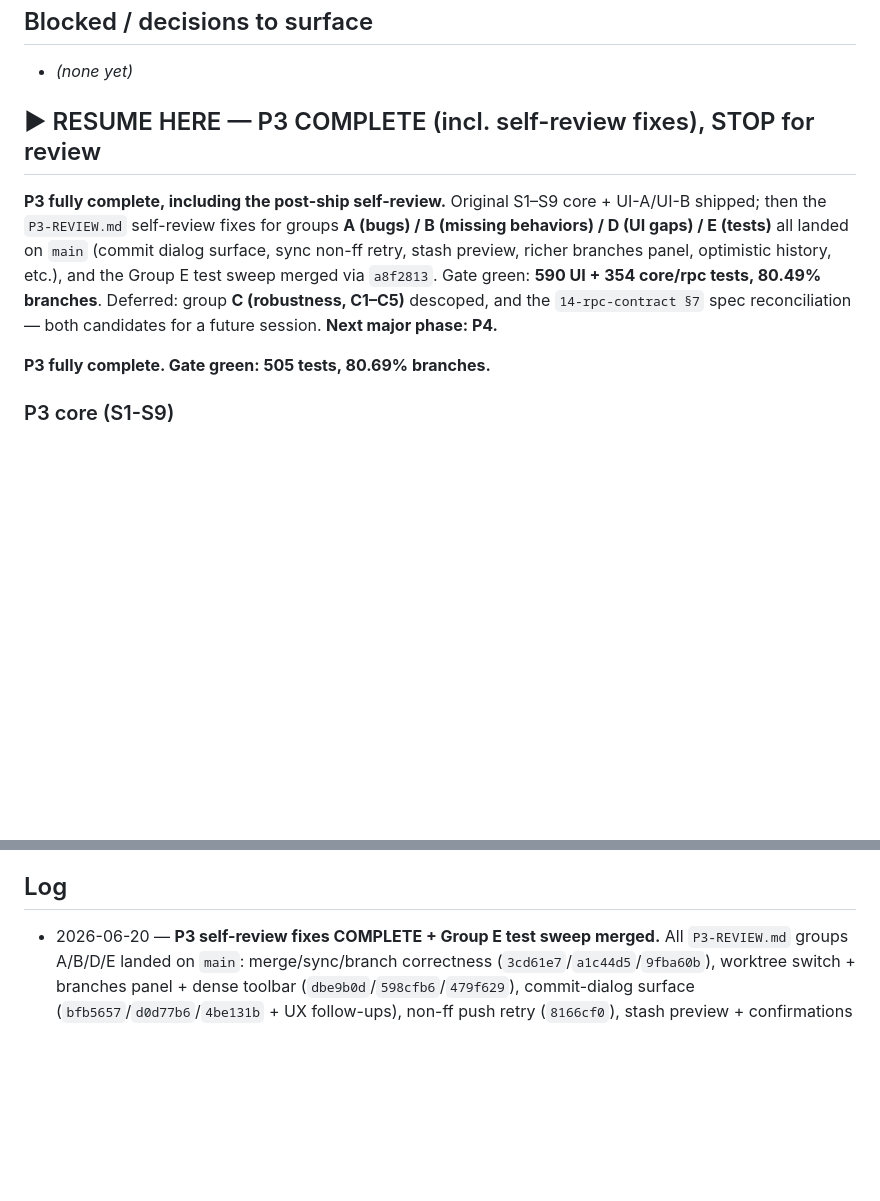
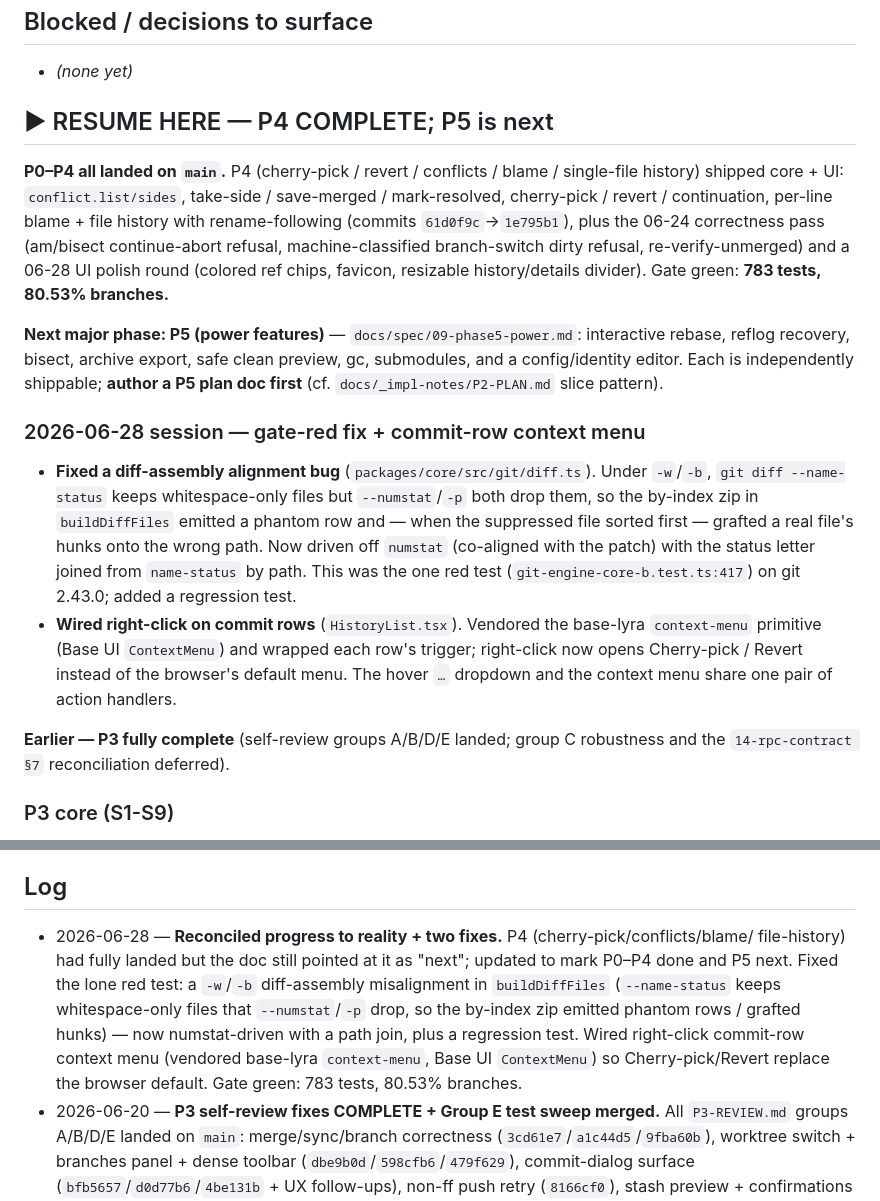
Before and after one commit to cbnsndwch/cbranch, a Markdown page: PROGRESS.md, 2 parts joined by grey strips. Drawn GitHub-style; blank space fills up the shorter version.

Commit message:
docs: reconcile progress to P4 complete, P5 next

```diff
--- a/PROGRESS.md
+++ b/PROGRESS.md
@@ -84,17 +84,35 @@ surfaces. It is not a separate milestone but a prerequisite for all future work.
 ## Blocked / decisions to surface
 - _(none yet)_
 
-## ▶ RESUME HERE — P3 COMPLETE (incl. self-review fixes), STOP for review
+## ▶ RESUME HERE — P4 COMPLETE; P5 is next
 
-**P3 fully complete, including the post-ship self-review.** Original S1–S9 core + UI-A/UI-B
-shipped; then the `P3-REVIEW.md` self-review fixes for groups **A (bugs) / B (missing
-behaviors) / D (UI gaps) / E (tests)** all landed on `main` (commit dialog surface, sync
-non-ff retry, stash preview, richer branches panel, optimistic history, etc.), and the Group E
-test sweep merged via `a8f2813`. Gate green: **590 UI + 354 core/rpc tests, 80.49% branches**.
-Deferred: group **C (robustness, C1–C5)** descoped, and the `14-rpc-contract §7` spec
-reconciliation — both candidates for a future session. **Next major phase: P4.**
+**P0–P4 all landed on `main`.** P4 (cherry-pick / revert / conflicts / blame / single-file
+history) shipped core + UI: `conflict.list/sides`, take-side / save-merged / mark-resolved,
+cherry-pick / revert / continuation, per-line blame + file history with rename-following
+(commits `61d0f9c`→`1e795b1`), plus the 06-24 correctness pass (am/bisect continue-abort
+refusal, machine-classified branch-switch dirty refusal, re-verify-unmerged) and a 06-28 UI
+polish round (colored ref chips, favicon, resizable history/details divider). Gate green:
+**783 tests, 80.53% branches.**
 
-**P3 fully complete. Gate green: 505 tests, 80.69% branches.**
+**Next major phase: P5 (power features)** — `docs/spec/09-phase5-power.md`: interactive
+rebase, reflog recovery, bisect, archive export, safe clean preview, gc, submodules, and a
+config/identity editor. Each is independently shippable; **author a P5 plan doc first**
+(cf. `docs/_impl-notes/P2-PLAN.md` slice pattern).
+
+### 2026-06-28 session — gate-red fix + commit-row context menu
+- **Fixed a diff-assembly alignment bug** (`packages/core/src/git/diff.ts`). Under `-w`/`-b`,
+  `git diff --name-status` keeps whitespace-only files but `--numstat`/`-p` both drop them, so
+  the by-index zip in `buildDiffFiles` emitted a phantom row and — when the suppressed file
+  sorted first — grafted a real file's hunks onto the wrong path. Now driven off `numstat`
+  (co-aligned with the patch) with the status letter joined from `name-status` by path. This
+  was the one red test (`git-engine-core-b.test.ts:417`) on git 2.43.0; added a regression test.
+- **Wired right-click on commit rows** (`HistoryList.tsx`). Vendored the base-lyra
+  `context-menu` primitive (Base UI `ContextMenu`) and wrapped each row's trigger; right-click
+  now opens Cherry-pick / Revert instead of the browser's default menu. The hover `…` dropdown
+  and the context menu share one pair of action handlers.
+
+**Earlier — P3 fully complete** (self-review groups A/B/D/E landed; group C robustness and the
+`14-rpc-contract §7` reconciliation deferred).
 
 ### P3 core (S1-S9)
 S1 contract+stubs (5d31d47) · S2 branch listing (79c81a4) · S3 branch lifecycle (5b38e4a) · S4 merge (7fdd625) · S5 sync streaming (693c513) · S6 remotes (c0d36e9) · S7 worktrees (9273602) · S8 stash (63902b7) · S9 tags (0aabe44) · fix unused import (0e7d5fd).
@@ -122,6 +140,14 @@ history. No P4 plan doc yet — author one first (cf. P2-PLAN.md / P3-PLAN.md sl
 **Key context files (gitignored working notes):** `docs/_impl-notes/DECISIONS.md` (D1–D12 locked decisions) + the 8 spec digests. **Verify command:** `pnpm gate`. **Clean-room:** never read `.local/SPEC-AGENT-BRIEF.md`; build only from `docs/spec/`+`LICENSES.md`+`BRANDING.md`+git/lib public docs. Undercover: no AI/model mentions in commits.
 
 ## Log
+- 2026-06-28 — **Reconciled progress to reality + two fixes.** P4 (cherry-pick/conflicts/blame/
+  file-history) had fully landed but the doc still pointed at it as "next"; updated to mark
+  P0–P4 done and P5 next. Fixed the lone red test: a `-w`/`-b` diff-assembly misalignment in
+  `buildDiffFiles` (`--name-status` keeps whitespace-only files that `--numstat`/`-p` drop, so
+  the by-index zip emitted phantom rows / grafted hunks) — now numstat-driven with a path join,
+  plus a regression test. Wired right-click commit-row context menu (vendored base-lyra
+  `context-menu`, Base UI `ContextMenu`) so Cherry-pick/Revert replace the browser default.
+  Gate green: 783 tests, 80.53% branches.
 - 2026-06-20 — **P3 self-review fixes COMPLETE + Group E test sweep merged.** All `P3-REVIEW.md`
   groups A/B/D/E landed on `main`: merge/sync/branch correctness (`3cd61e7`/`a1c44d5`/`9fba60b`),
   worktree switch + branches panel + dense toolbar (`dbe9b0d`/`598cfb6`/`479f629`), commit-dialog
```
